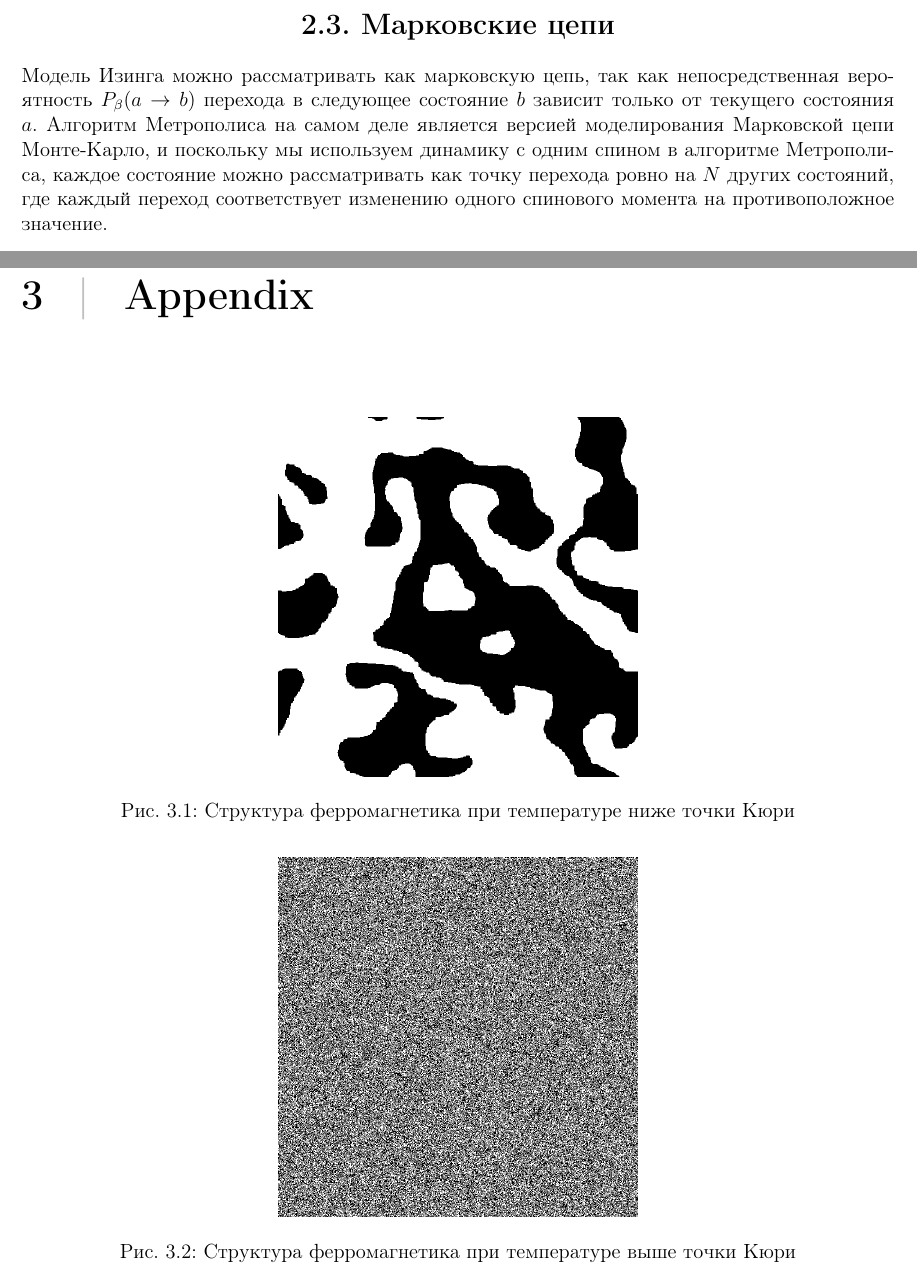
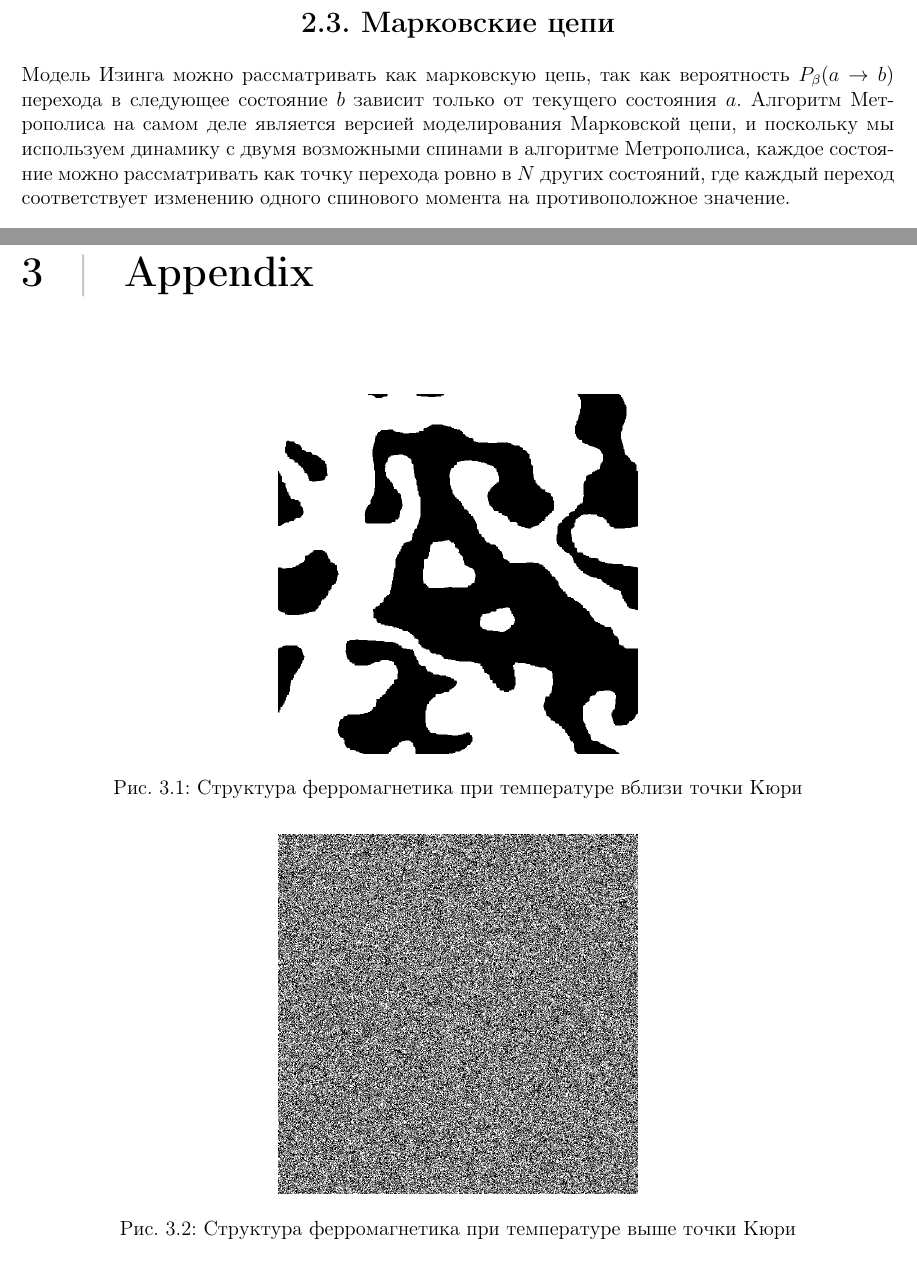
Before and after one commit to elephantmipt/metropolis-mc, a LaTeX document (theory/theory.tex): two parts of pages 5 and 7 of 8, joined at a grey line, cut so that both start at the same text. Compiled offline with pdfLaTeX.

Commit message:
some corrections

```diff
--- a/theory/theory.tex
+++ b/theory/theory.tex
@@ -150,9 +150,10 @@ $\Delta E = 4J \cdot \varepsilon N^2, \quad 0 < \varepsilon < 1$. Возможн
 \end{enumerate}
 \newpage
 \section{2.3. Марковские цепи}
-Модель Изинга можно рассматривать как марковскую цепь, так как непосредственная вероятность $P_{\beta}(a \rightarrow b)$ перехода в следующее состояние
-$b$ зависит только от текущего состояния $a$. Алгоритм Метрополиса на самом деле является версией моделирования Марковской цепи Монте-Карло, и поскольку мы используем динамику с одним
-спином в алгоритме Метрополиса, каждое состояние можно рассматривать как точку перехода ровно на $N$ других состояний, где каждый переход соответствует изменению одного спинового момента на противоположное значение.
+Модель Изинга можно рассматривать как марковскую цепь, так как вероятность $P_{\beta}(a \rightarrow b)$ перехода в следующее состояние
+$b$ зависит только от текущего состояния $a$. Алгоритм Метрополиса на самом деле является версией моделирования Марковской цепи, и поскольку мы используем динамику с двумя возможными
+спинами в алгоритме Метрополиса, каждое состояние можно рассматривать как точку перехода ровно в $N$ других состояний, где каждый переход соответствует изменению одного спинового момента
+на противоположное значение.
 
 
 \begin{figure}[htbp]
@@ -210,7 +211,7 @@ $$
 \begin{figure}[hbtp]
     \centering
     \includegraphics[scale=0.3]{img/low_t.png}
-    \caption{Структура ферромагнетика при температуре ниже точки Кюри}
+    \caption{Структура ферромагнетика при температуре вблизи точки Кюри}
 \end{figure}
 \begin{figure}[hbtp]
     \centering
```
Also changed, not shown: theory/theory.pdf, 5 other files.
